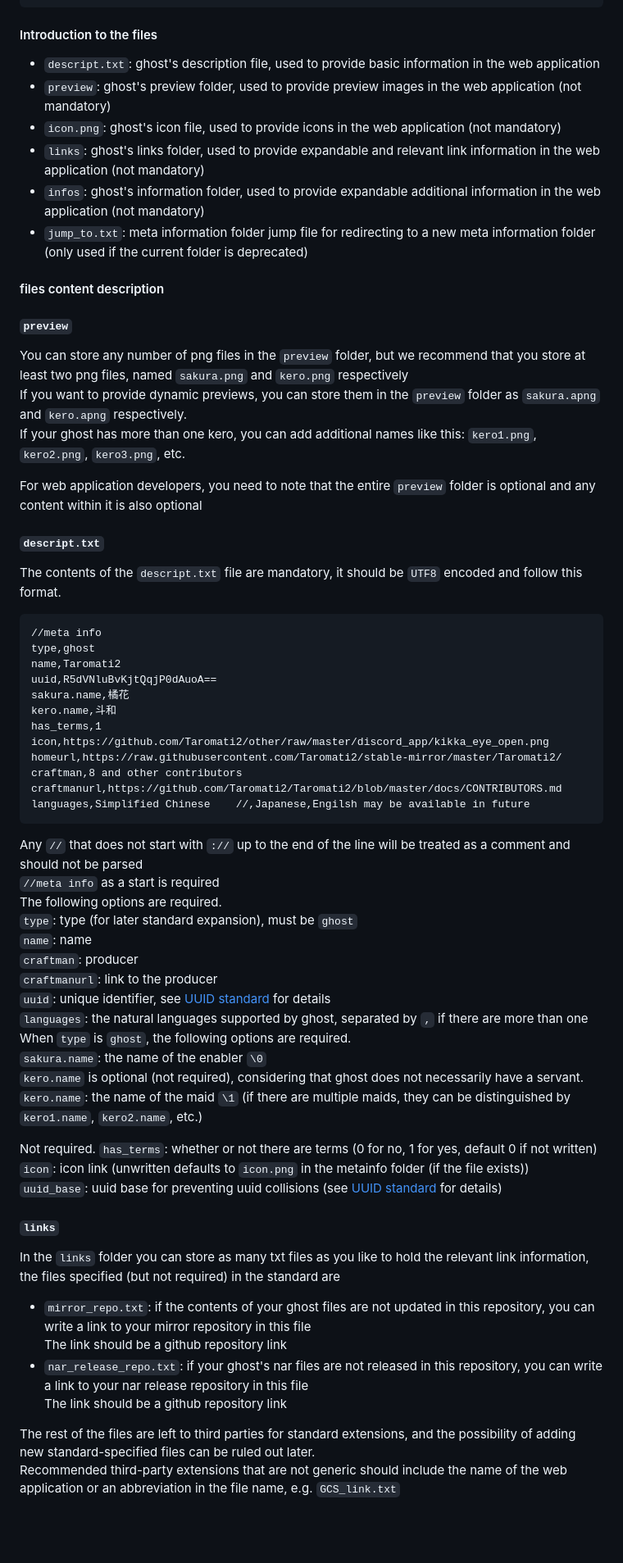
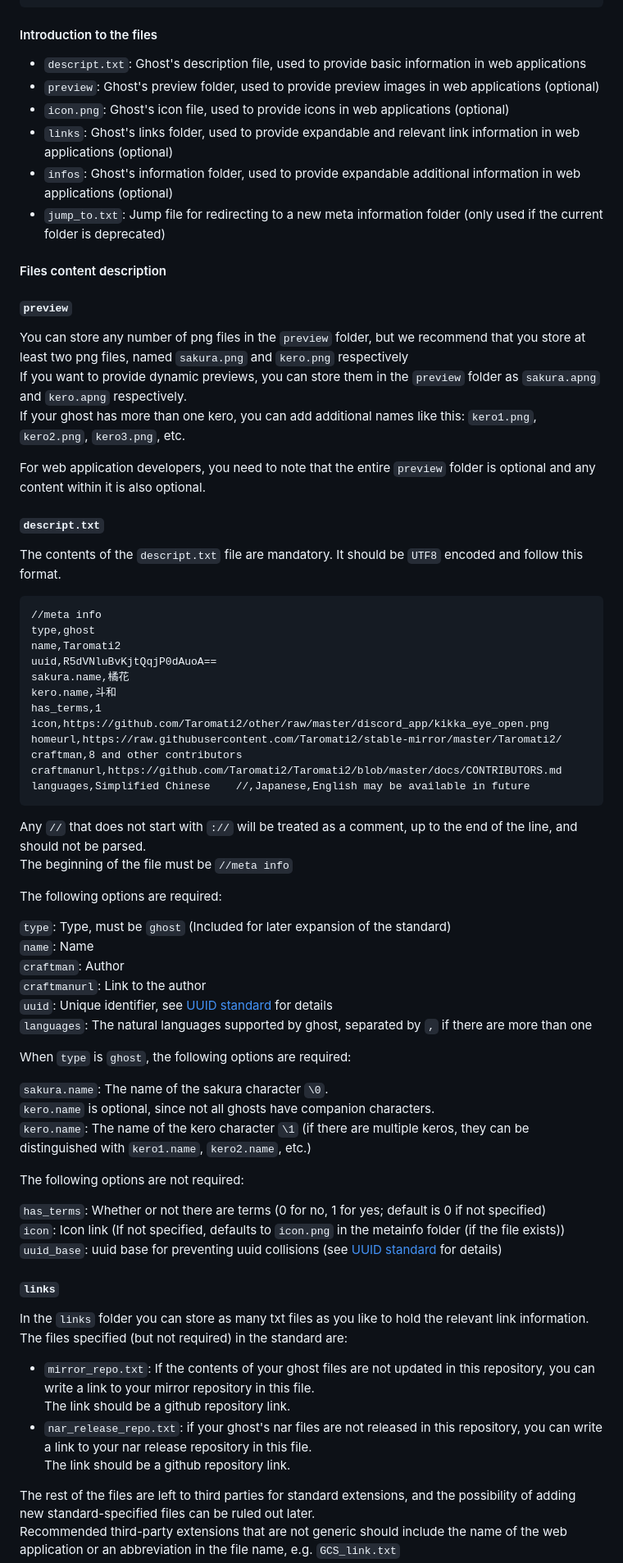
Before and after one commit to ukatech/metainfo-standard, a Markdown page: README_EN.md, the part around the change printed below. Shown: that part at 82% size. Drawn GitHub-style; blank space fills up the shorter version.

````diff
--- a/README_EN.md
+++ b/README_EN.md
@@ -46,14 +46,14 @@ or
 
 #### Introduction to the files
 
-- `descript.txt`: ghost's description file, used to provide basic information in the web application
-- `preview`: ghost's preview folder, used to provide preview images in the web application (not mandatory)
-- `icon.png`: ghost's icon file, used to provide icons in the web application (not mandatory)
-- `links`: ghost's links folder, used to provide expandable and relevant link information in the web application (not mandatory)
-- `infos`: ghost's information folder, used to provide expandable additional information in the web application (not mandatory)
-- `jump_to.txt`: meta information folder jump file for redirecting to a new meta information folder (only used if the current folder is deprecated)
+- `descript.txt`: Ghost's description file, used to provide basic information in web applications
+- `preview`: Ghost's preview folder, used to provide preview images in web applications (optional)
+- `icon.png`: Ghost's icon file, used to provide icons in web applications (optional)
+- `links`: Ghost's links folder, used to provide expandable and relevant link information in web applications (optional)
+- `infos`: Ghost's information folder, used to provide expandable additional information in web applications (optional)
+- `jump_to.txt`: Jump file for redirecting to a new meta information folder (only used if the current folder is deprecated)
 
-#### files content description
+#### Files content description
 
 ##### `preview`
 
@@ -61,11 +61,11 @@ You can store any number of png files in the `preview` folder, but we recommend
 If you want to provide dynamic previews, you can store them in the `preview` folder as `sakura.apng` and `kero.apng` respectively.
 If your ghost has more than one kero, you can add additional names like this: `kero1.png`, `kero2.png`, `kero3.png`, etc.
 
-For web application developers, you need to note that the entire `preview` folder is optional and any content within it is also optional
+For web application developers, you need to note that the entire `preview` folder is optional and any content within it is also optional.
 
 ##### `descript.txt`
 
-The contents of the `descript.txt` file are mandatory, it should be `UTF8` encoded and follow this format.
+The contents of the `descript.txt` file are mandatory. It should be `UTF8` encoded and follow this format.
 
 ```txt
 //meta info
@@ -79,36 +79,41 @@ icon,https://github.com/Taromati2/other/raw/master/discord_app/kikka_eye_open.pn
 homeurl,https://raw.githubusercontent.com/Taromati2/stable-mirror/master/Taromati2/
 craftman,8 and other contributors
 craftmanurl,https://github.com/Taromati2/Taromati2/blob/master/docs/CONTRIBUTORS.md
-languages,Simplified Chinese	//,Japanese,Engilsh may be available in future
+languages,Simplified Chinese	//,Japanese,English may be available in future
 ```
 
-Any `//` that does not start with `://` up to the end of the line will be treated as a comment and should not be parsed
-`//meta info` as a start is required
-The following options are required.
-`type`: type (for later standard expansion), must be `ghost`
-`name`: name
-`craftman`: producer
-`craftmanurl`: link to the producer
-`uuid`: unique identifier, see [UUID standard](#uuid) for details
-`languages`: the natural languages supported by ghost, separated by `,` if there are more than one
-When `type` is `ghost`, the following options are required.
-`sakura.name`: the name of the enabler `\0`
-`kero.name` is optional (not required), considering that ghost does not necessarily have a servant.
-`kero.name`: the name of the maid `\1` (if there are multiple maids, they can be distinguished by `kero1.name`, `kero2.name`, etc.)
+Any `//` that does not start with `://` will be treated as a comment, up to the end of the line, and should not be parsed.
+The beginning of the file must be `//meta info`
 
-Not required.
-`has_terms`: whether or not there are terms (0 for no, 1 for yes, default 0 if not written)
-`icon`: icon link (unwritten defaults to `icon.png` in the metainfo folder (if the file exists))
+The following options are required:
+
+`type`: Type, must be `ghost` (Included for later expansion of the standard)
+`name`: Name
+`craftman`: Author
+`craftmanurl`: Link to the author
+`uuid`: Unique identifier, see [UUID standard](#uuid) for details
+`languages`: The natural languages supported by ghost, separated by `,` if there are more than one
+
+When `type` is `ghost`, the following options are required:
+
+`sakura.name`: The name of the sakura character `\0`.
+`kero.name` is optional, since not all ghosts have companion characters.
+`kero.name`: The name of the kero character `\1` (if there are multiple keros, they can be distinguished with `kero1.name`, `kero2.name`, etc.)
+
+The following options are not required:
+
+`has_terms`: Whether or not there are terms (0 for no, 1 for yes; default is 0 if not specified)
+`icon`: Icon link (If not specified, defaults to `icon.png` in the metainfo folder (if the file exists))
 `uuid_base`: uuid base for preventing uuid collisions (see [UUID standard](#uuid) for details)
 
 ##### `links`
 
-In the `links` folder you can store as many txt files as you like to hold the relevant link information, the files specified (but not required) in the standard are
+In the `links` folder you can store as many txt files as you like to hold the relevant link information. The files specified (but not required) in the standard are:
 
-- `mirror_repo.txt`: if the contents of your ghost files are not updated in this repository, you can write a link to your mirror repository in this file
-  The link should be a github repository link
-- `nar_release_repo.txt`: if your ghost's nar files are not released in this repository, you can write a link to your nar release repository in this file
-  The link should be a github repository link
+- `mirror_repo.txt`: If the contents of your ghost files are not updated in this repository, you can write a link to your mirror repository in this file.
+  The link should be a github repository link.
+- `nar_release_repo.txt`: if your ghost's nar files are not released in this repository, you can write a link to your nar release repository in this file.
+  The link should be a github repository link.
 
 The rest of the files are left to third parties for standard extensions, and the possibility of adding new standard-specified files can be ruled out later.
 Recommended third-party extensions that are not generic should include the name of the web application or an abbreviation in the file name, e.g. `GCS_link.txt`
````
Also changed, not shown: other parts of README_EN.md (+31 -31 lines).
